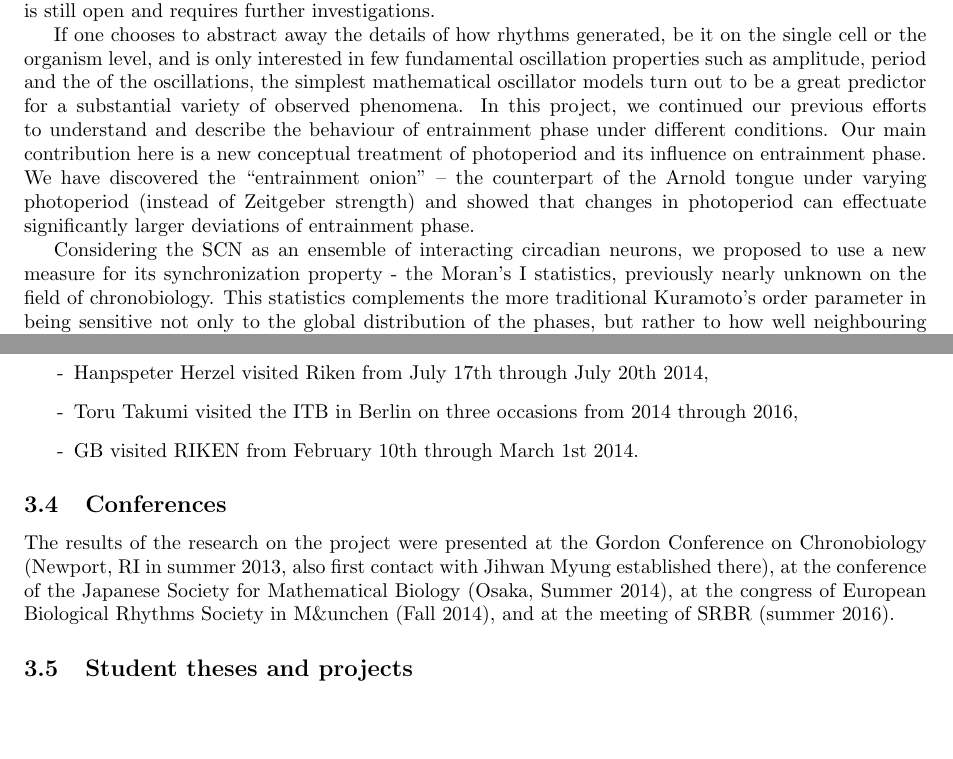
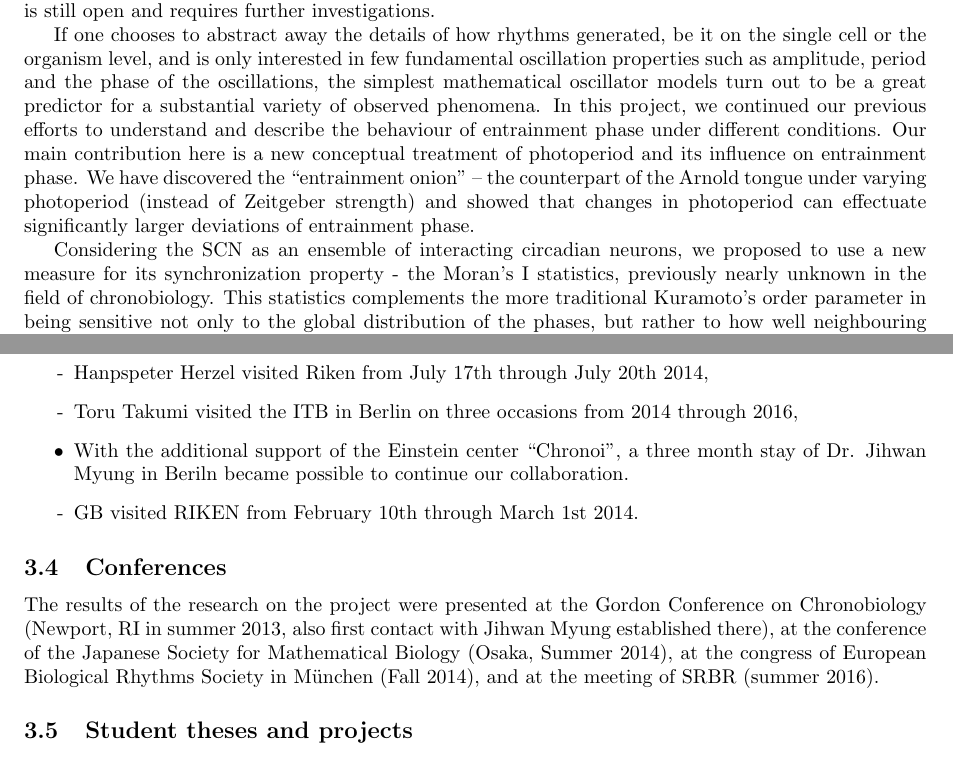
Before and after one commit to gbordyugov/jg-report, a LaTeX paper (jg-report.tex, which reads overview.tex): two parts of pages 2 and 8 of 9, joined at a grey line, cut so that both start at the same text, the shorter picture padded with empty space. Compiled offline with pdfLaTeX.

Commit message:
as sent to DFG

```diff
--- a/jg-report.tex
+++ b/jg-report.tex
@@ -108,6 +108,9 @@ project:
   20th 2014,
   \item[-] Toru Takumi visited the ITB in Berlin on three occasions from
   2014 through 2016,
+  \item With the additional support of the Einstein center
+    ``Chronoi'', a three month stay of Dr. Jihwan Myung in Beriln became
+    possible to continue our collaboration.
   \item[-] GB visited RIKEN from February 10th through March 1st 2014.
 \end{itemize}
 
@@ -116,7 +119,7 @@ The results of the research on the project were presented at the
 Gordon Conference on Chronobiology (Newport, RI in summer 2013, also
 first contact with Jihwan Myung established there), at the conference
 of the Japanese Society for Mathematical Biology (Osaka, Summer 2014),
-at the congress of European Biological Rhythms Society in M\&unchen
+at the congress of European Biological Rhythms Society in M\"unchen
 (Fall 2014), and at the meeting of SRBR (summer 2016).
 
 \subsection{Student theses and projects}
--- a/overview.tex
+++ b/overview.tex
@@ -19,20 +19,20 @@ the model is still open and requires further investigations.
 If one chooses to abstract away the details of how rhythms generated,
 be it on the single cell or the organism level, and is only interested
 in few fundamental oscillation properties such as amplitude, period
-and the of the oscillations, the simplest mathematical oscillator
-models turn out to be a great predictor for a substantial variety of
-observed phenomena. In this project, we continued our previous efforts
-to understand and describe the behaviour of entrainment phase under
-different conditions. Our main contribution here is a new conceptual
-treatment of photoperiod and its influence on entrainment phase. We
-have discovered the ``entrainment onion'' \--- the counterpart of the
-Arnold tongue under varying photoperiod (instead of Zeitgeber
-strength) and showed that changes in photoperiod can effectuate
-significantly larger deviations of entrainment phase.
+and the phase of the oscillations, the simplest mathematical
+oscillator models turn out to be a great predictor for a substantial
+variety of observed phenomena. In this project, we continued our
+previous efforts to understand and describe the behaviour of
+entrainment phase under different conditions. Our main contribution
+here is a new conceptual treatment of photoperiod and its influence on
+entrainment phase. We have discovered the ``entrainment onion'' \---
+the counterpart of the Arnold tongue under varying photoperiod
+(instead of Zeitgeber strength) and showed that changes in photoperiod
+can effectuate significantly larger deviations of entrainment phase.
 
 Considering the SCN as an ensemble of interacting circadian neurons,
 we proposed to use a new measure for its synchronization property -
-the Moran's I statistics, previously nearly unknown on the field of
+the Moran's I statistics, previously nearly unknown in the field of
 chronobiology. This statistics complements the more traditional
 Kuramoto's order parameter in being sensitive not only to the global
 distribution of the phases, but rather to how well neighbouring
```
Also changed, not shown: jg-report.bib (+1 -1 lines), mi.tex (+8 -8 lines).
